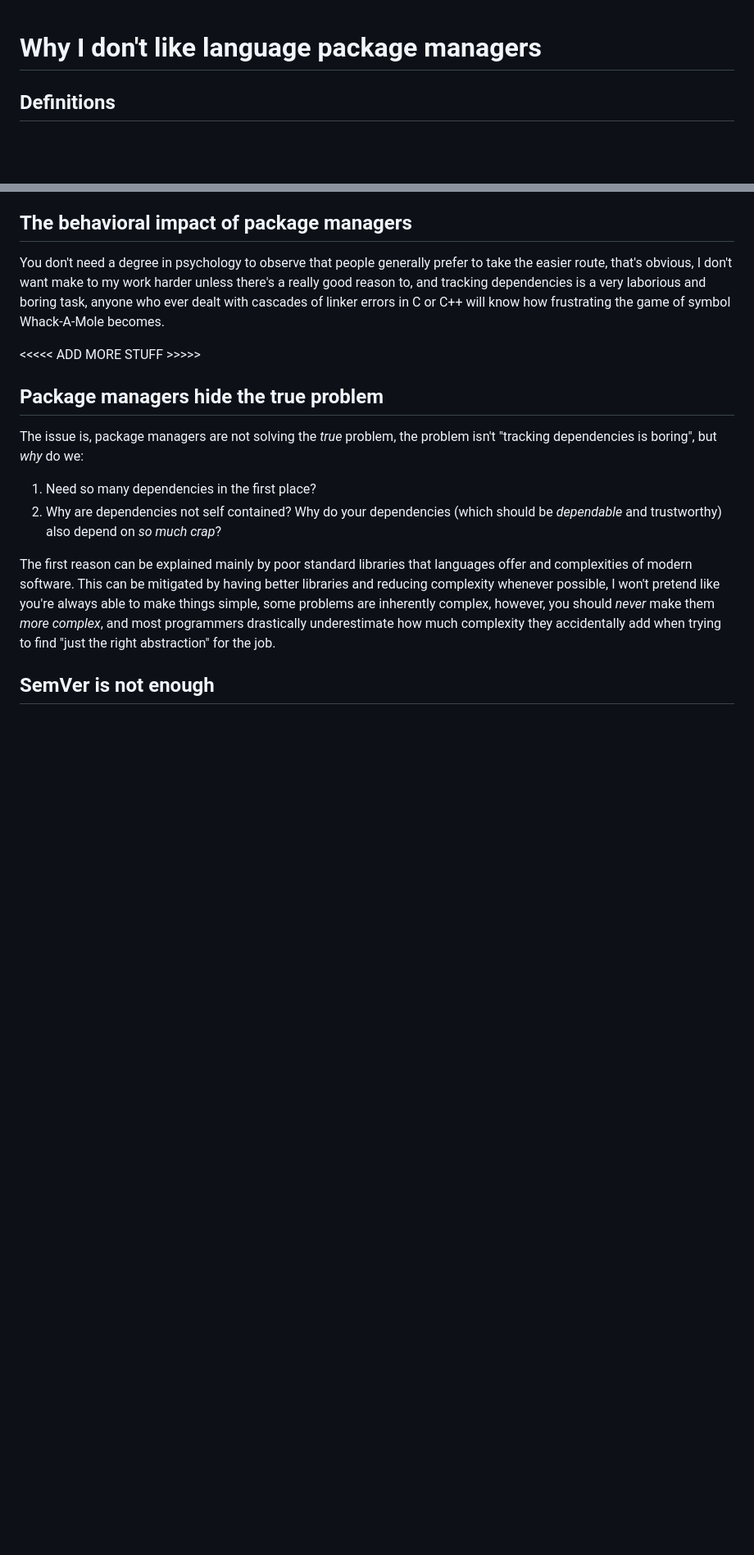
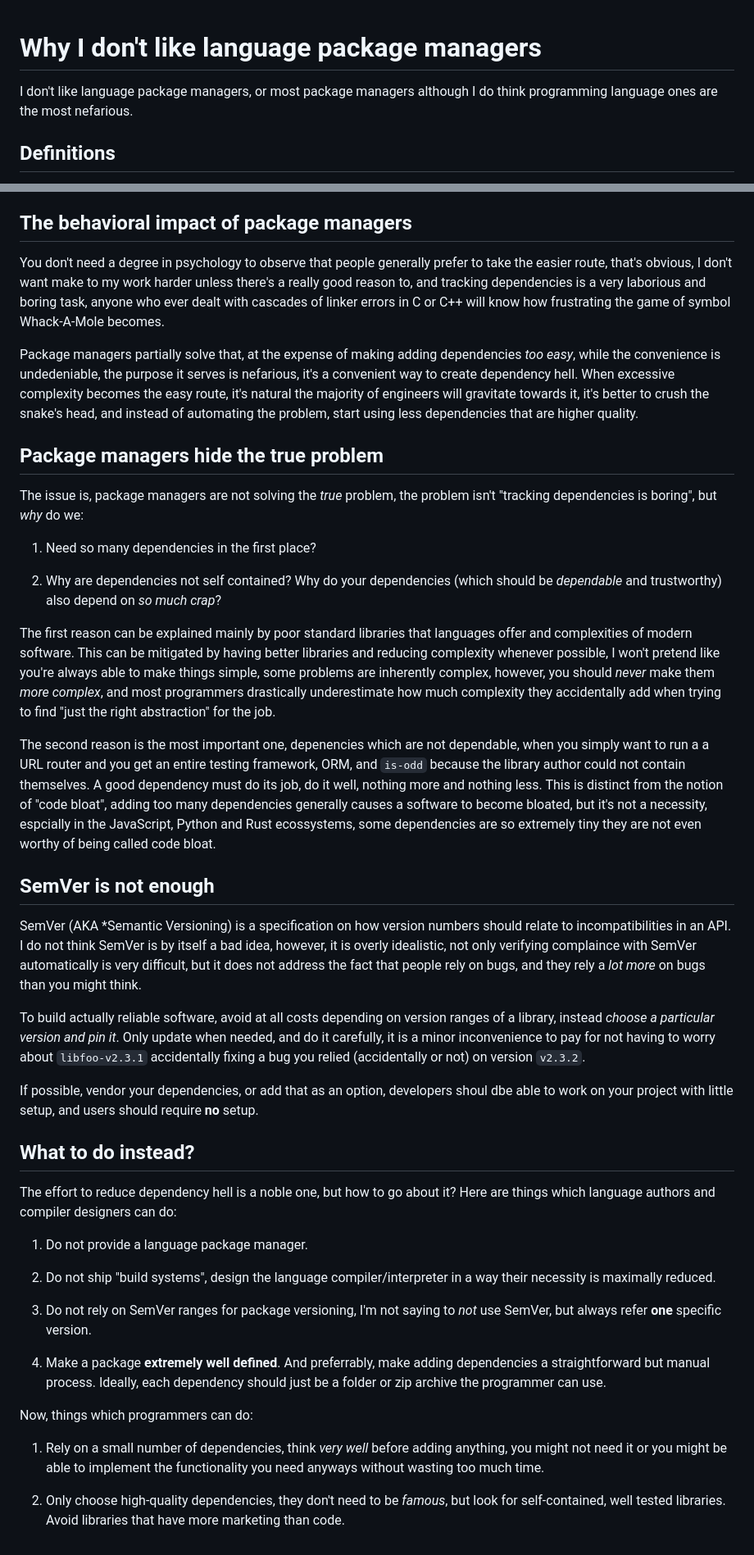
Before and after one commit to axe-or/web-stuff-or-something, a Markdown page: why_I_dont_like_language_package_managers.md, 2 parts joined by grey strips. Shown at 82% size. GitHub-like rendering; blank space fills up the shorter version.

```diff
--- a/why_I_dont_like_language_package_managers.md
+++ b/why_I_dont_like_language_package_managers.md
@@ -1,4 +1,7 @@
 # Why I don't like language package managers
+
+I don't like language package managers, or most package managers although I do think programming language ones are
+the most nefarious.
 
 ## Definitions
 
@@ -58,7 +61,10 @@ I don't want make to my work harder unless there's a really good reason to, and
 laborious and boring task, anyone who ever dealt with cascades of linker errors in C or C++ will know how frustrating
 the game of symbol Whack-A-Mole becomes.
 
-<<<<< ADD MORE STUFF >>>>>
+Package managers partially solve that, at the expense of making adding dependencies *too easy*, while the convenience is
+undedeniable, the purpose it serves is nefarious, it's a convenient way to create dependency hell. When excessive
+complexity becomes the easy route, it's natural the majority of engineers will gravitate towards it, it's better to
+crush the snake's head, and instead of automating the problem, start using less dependencies that are higher quality.
 
 ## Package managers hide the true problem
 
@@ -66,6 +72,7 @@ The issue is, package managers are not solving the *true* problem, the problem i
 but *why* do we:
 
 1. Need so many dependencies in the first place?
+
 2. Why are dependencies not self contained? Why do your dependencies (which should be *dependable* and trustworthy)
    also depend on *so much crap*?
 
@@ -75,5 +82,46 @@ like you're always able to make things simple, some problems are inherently comp
 them *more complex*, and most programmers drastically underestimate how much complexity they accidentally add when
 trying to find "just the right abstraction" for the job.
 
+The second reason is the most important one, depenencies which are not dependable, when you simply want to run a a URL
+router and you get an entire testing framework, ORM, and `is-odd` because the library author could not contain
+themselves. A good dependency must do its job, do it well, nothing more and nothing less. This is distinct from the
+notion of "code bloat", adding too many dependencies generally causes a software to become bloated, but it's not a
+necessity, espcially in the JavaScript, Python and Rust ecossystems, some dependencies are so extremely tiny they are
+not even worthy of being called code bloat.
 
 ## SemVer is not enough
+
+SemVer (AKA *Semantic Versioning) is a specification on how version numbers should relate to incompatibilities in an
+API. I do not think SemVer is by itself a bad idea, however, it is overly idealistic, not only verifying complaince with
+SemVer automatically is very difficult, but it does not address the fact that people rely on bugs, and they rely a *lot
+more* on bugs than you might think.
+
+To build actually reliable software, avoid at all costs depending on version ranges of a library, instead *choose a
+particular version and pin it*. Only update when needed, and do it carefully, it is a minor inconvenience to pay for not
+having to worry about `libfoo-v2.3.1` accidentally fixing a bug you relied (accidentally or not) on version `v2.3.2`.
+
+If possible, vendor your dependencies, or add that as an option, developers shoul dbe able to work on your project with
+little setup, and users should require **no** setup.
+
+## What to do instead?
+
+The effort to reduce dependency hell is a noble one, but how to go about it? Here are things which language authors and
+compiler designers can do:
+
+1. Do not provide a language package manager.
+
+2. Do not ship "build systems", design the language compiler/interpreter in a way their necessity is maximally reduced.
+
+3. Do not rely on SemVer ranges for package versioning, I'm not saying to *not* use SemVer, but always refer **one**
+   specific version.
+
+4. Make a package **extremely well defined**. And preferrably, make adding dependencies a straightforward but manual
+   process. Ideally, each dependency should just be a folder or zip archive the programmer can use.
+
+ Now, things which programmers can do:
+
+ 1. Rely on a small number of dependencies, think *very well* before adding anything, you might not need it or you might
+    be able to implement the functionality you need anyways without wasting too much time.
+
+ 2. Only choose high-quality dependencies, they don't need to be *famous*, but look for self-contained, well tested
+    libraries. Avoid libraries that have more marketing than code.
```
Also changed, not shown: other parts of why_I_dont_like_language_package_managers.md (+3 -3 lines).
